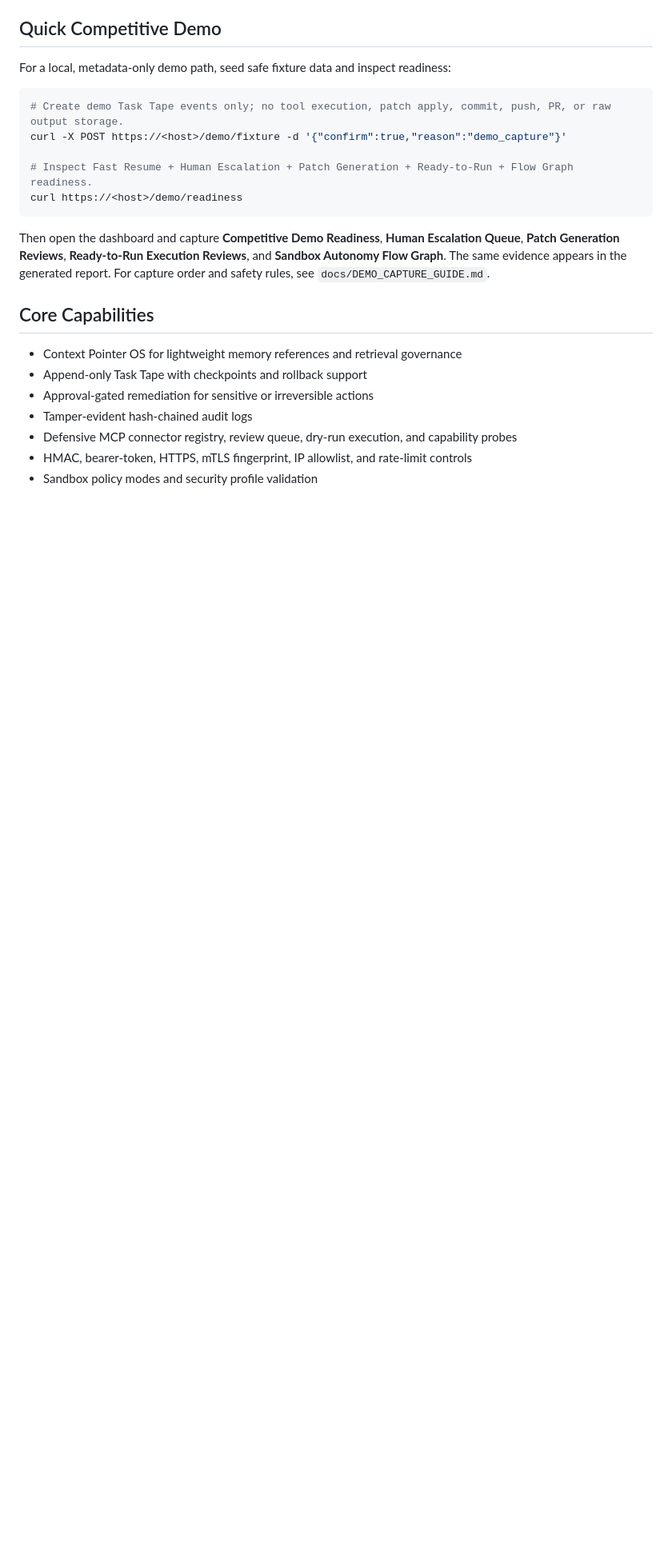
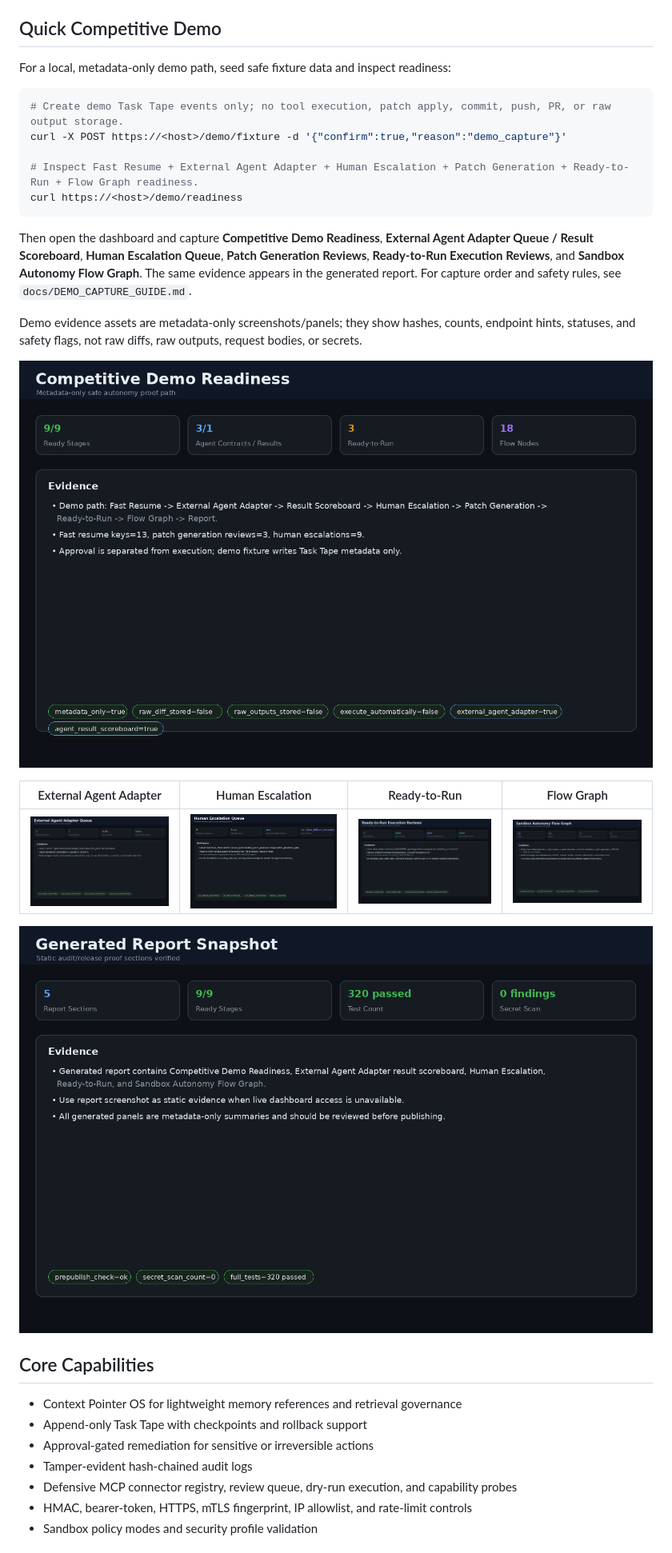
Before and after one commit to kagioneko-emi/cpos-engine-zero, a Markdown page: README.md, the part around the change. Shown at 80% size. Rendered like a GitHub page; blank space fills up the shorter version.

Commit message:
Add demo evidence assets to README

````diff
--- a/README.md
+++ b/README.md
@@ -29,15 +29,27 @@ For a local, metadata-only demo path, seed safe fixture data and inspect readine
 # Create demo Task Tape events only; no tool execution, patch apply, commit, push, PR, or raw output storage.
 curl -X POST https://<host>/demo/fixture -d '{"confirm":true,"reason":"demo_capture"}'
 
-# Inspect Fast Resume + Human Escalation + Patch Generation + Ready-to-Run + Flow Graph readiness.
+# Inspect Fast Resume + External Agent Adapter + Human Escalation + Patch Generation + Ready-to-Run + Flow Graph readiness.
 curl https://<host>/demo/readiness
 ```
 
-Then open the dashboard and capture **Competitive Demo Readiness**, **Human
-Escalation Queue**, **Patch Generation Reviews**, **Ready-to-Run Execution
-Reviews**, and **Sandbox Autonomy Flow Graph**. The same evidence appears in the
-generated report. For capture order and safety rules, see
-`docs/DEMO_CAPTURE_GUIDE.md`.
+Then open the dashboard and capture **Competitive Demo Readiness**, **External
+Agent Adapter Queue / Result Scoreboard**, **Human Escalation Queue**,
+**Patch Generation Reviews**, **Ready-to-Run Execution Reviews**, and **Sandbox
+Autonomy Flow Graph**. The same evidence appears in the generated report. For
+capture order and safety rules, see `docs/DEMO_CAPTURE_GUIDE.md`.
+
+Demo evidence assets are metadata-only screenshots/panels; they show hashes,
+counts, endpoint hints, statuses, and safety flags, not raw diffs, raw outputs,
+request bodies, or secrets.
+
+![Competitive Demo Readiness](docs/assets/demo/competitive-demo-readiness.png)
+
+| External Agent Adapter | Human Escalation | Ready-to-Run | Flow Graph |
+|---|---|---|---|
+| ![External Agent Adapter Queue](docs/assets/demo/external-agent-adapter-queue.png) | ![Human Escalation Queue](docs/assets/demo/human-escalation-queue.png) | ![Ready-to-Run Gate](docs/assets/demo/ready-to-run-gate.png) | ![Sandbox Flow Graph](docs/assets/demo/sandbox-flow-graph.png) |
+
+![Generated Report Snapshot](docs/assets/demo/report-demo-readiness.png)
 
 ## Core Capabilities
 - Context Pointer OS for lightweight memory references and retrieval governance
````
